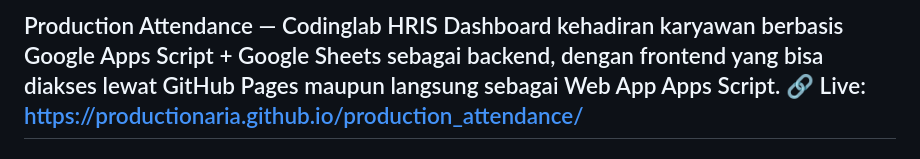
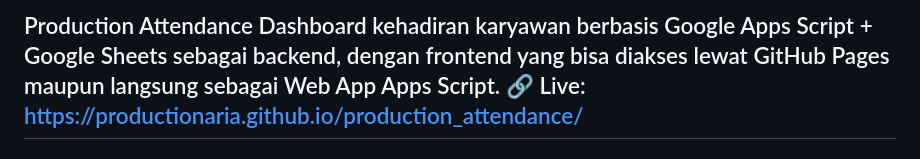
Before and after one commit to productionaria/production_attendance, a Markdown page: README.md, the part around the change. Drawn GitHub-style.

```diff
--- a/README.md
+++ b/README.md
@@ -1,4 +1,4 @@
-Production Attendance — Codinglab HRIS
+Production Attendance
 Dashboard kehadiran karyawan berbasis Google Apps Script + Google Sheets sebagai backend, dengan frontend yang bisa diakses lewat GitHub Pages maupun langsung sebagai Web App Apps Script.
 🔗 Live: https://productionaria.github.io/production_attendance/
 ---
```
